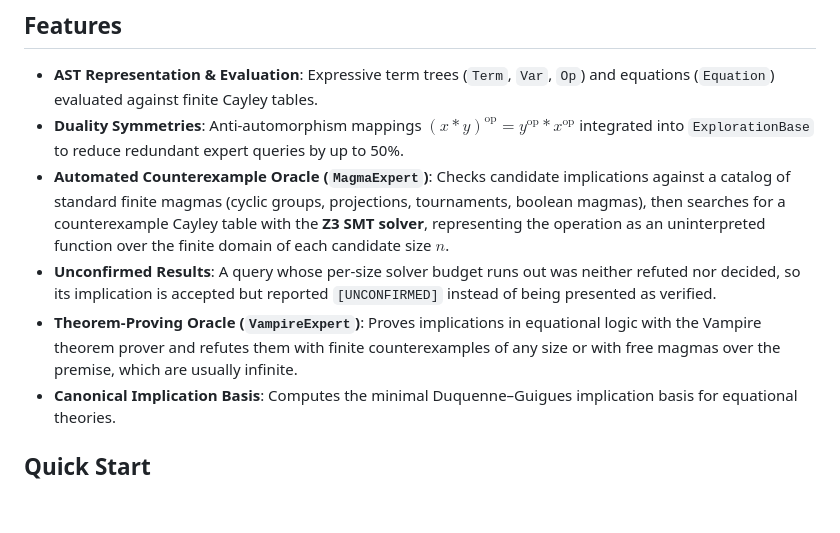
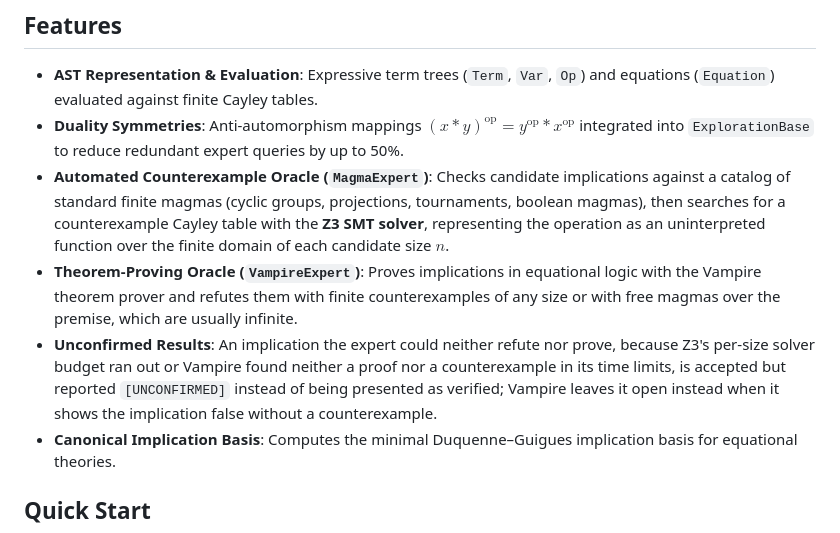
Before and after one commit to objectivcp/conceptual-exploration, a Markdown page: explorations/equational_theories/README.md, the part around the change. Rendered like a GitHub page; blank space fills up the shorter version.

Commit message:
Describe unconfirmed results of both magma experts

```diff
--- a/explorations/equational_theories/README.md
+++ b/explorations/equational_theories/README.md
@@ -18,8 +18,8 @@ Given a signature with binary operation $*$ and variables $x, y, z, \dots$, an e
 - **AST Representation & Evaluation**: Expressive term trees (`Term`, `Var`, `Op`) and equations (`Equation`) evaluated against finite Cayley tables.
 - **Duality Symmetries**: Anti-automorphism mappings $(x * y)^{\text{op}} = y^{\text{op}} * x^{\text{op}}$ integrated into `ExplorationBase` to reduce redundant expert queries by up to 50%.
 - **Automated Counterexample Oracle (`MagmaExpert`)**: Checks candidate implications against a catalog of standard finite magmas (cyclic groups, projections, tournaments, boolean magmas), then searches for a counterexample Cayley table with the **Z3 SMT solver**, representing the operation as an uninterpreted function over the finite domain of each candidate size $n$.
-- **Unconfirmed Results**: A query whose per-size solver budget runs out was neither refuted nor decided, so its implication is accepted but reported `[UNCONFIRMED]` instead of being presented as verified.
 - **Theorem-Proving Oracle (`VampireExpert`)**: Proves implications in equational logic with the Vampire theorem prover and refutes them with finite counterexamples of any size or with free magmas over the premise, which are usually infinite.
+- **Unconfirmed Results**: An implication the expert could neither refute nor prove, because Z3's per-size solver budget ran out or Vampire found neither a proof nor a counterexample in its time limits, is accepted but reported `[UNCONFIRMED]` instead of being presented as verified; Vampire leaves it open instead when it shows the implication false without a counterexample.
 - **Canonical Implication Basis**: Computes the minimal Duquenne–Guigues implication basis for equational theories.
 
 ## Quick Start
```
